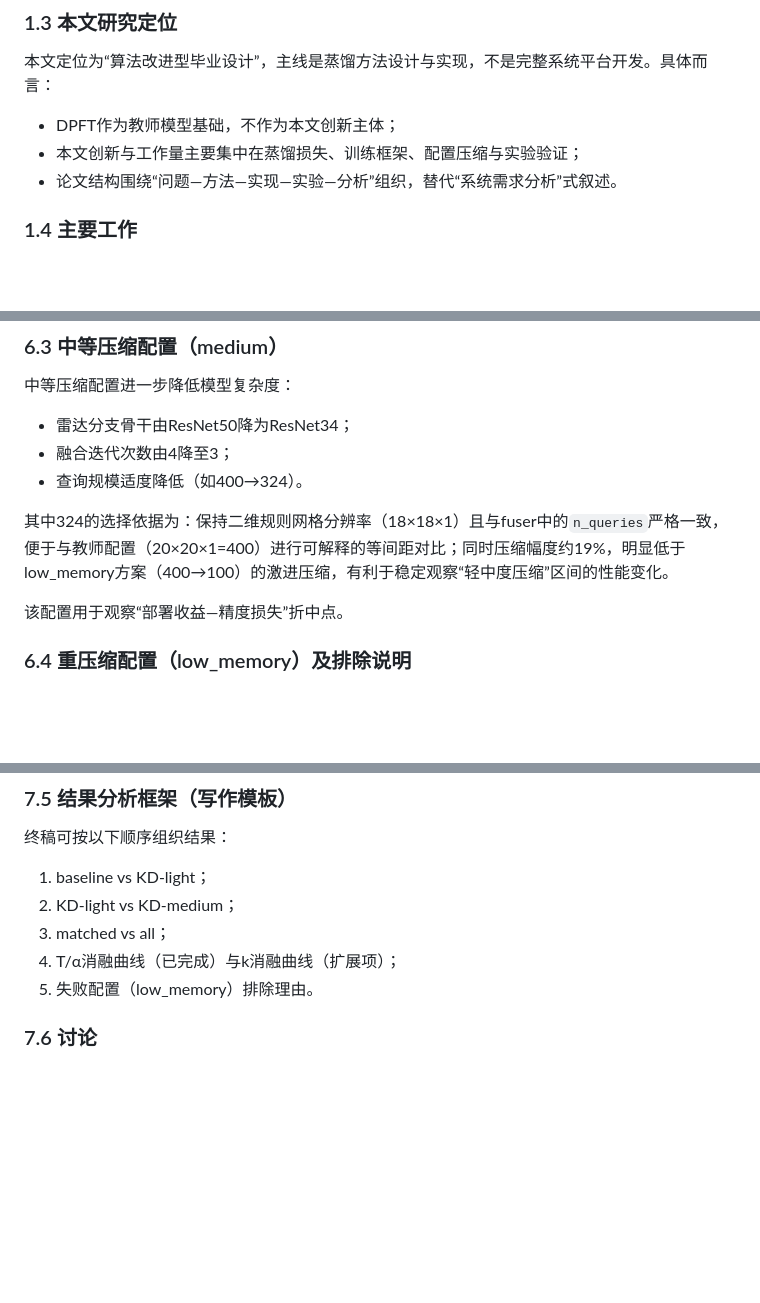
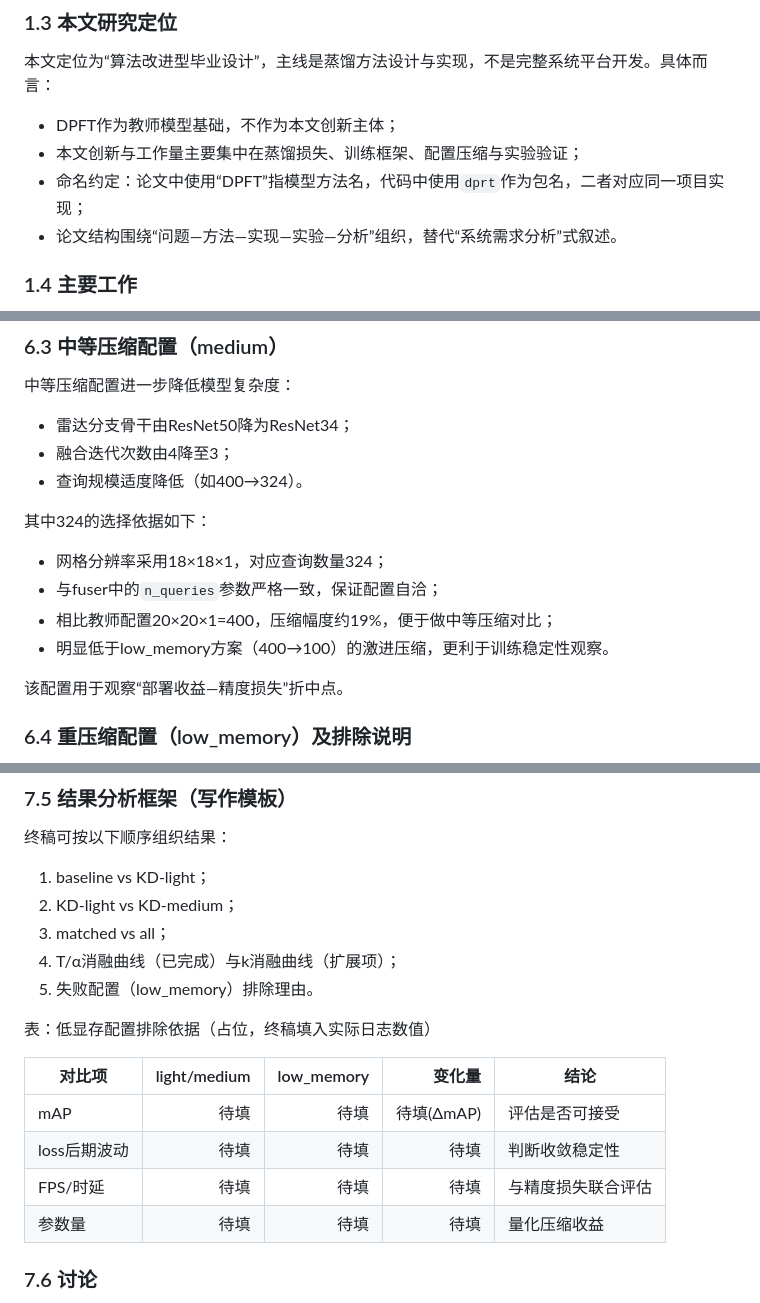
Before and after one commit to lawliet103110-art/dpft, a Markdown page: 毕业论文正文草稿（扩展版）.md, 3 parts joined by grey strips. Rendered like a GitHub page; blank space fills up the shorter version.

Commit message:
Polish thesis readability and add low-memory evidence table placeholder
Agent-Logs-Url: https://github.com/lawliet103110-art/dpft/sessions/1043e67e-0524-45f3-9ac3-31285372050a

Co-authored-by: lawliet103110-art <247488912+lawliet103110-art@users.noreply.github.com>

```diff
--- a/毕业论文正文草稿（扩展版）.md
+++ b/毕业论文正文草稿（扩展版）.md
@@ -58,6 +58,7 @@ A controlled-variables experimental plan is designed for temperature T, loss wei
 
 - DPFT作为教师模型基础，不作为本文创新主体；
 - 本文创新与工作量主要集中在蒸馏损失、训练框架、配置压缩与实验验证；
+- 命名约定：论文中使用“DPFT”指模型方法名，代码中使用`dprt`作为包名，二者对应同一项目实现；
 - 论文结构围绕“问题—方法—实现—实验—分析”组织，替代“系统需求分析”式叙述。
 
 ### 1.4 主要工作
@@ -283,7 +284,12 @@ KDLoss负责将标准检测损失与蒸馏损失统一：
 - 融合迭代次数由4降至3；
 - 查询规模适度降低（如400→324）。
 
-其中324的选择依据为：保持二维规则网格分辨率（18×18×1）且与fuser中的`n_queries`严格一致，便于与教师配置（20×20×1=400）进行可解释的等间距对比；同时压缩幅度约19%，明显低于low_memory方案（400→100）的激进压缩，有利于稳定观察“轻中度压缩”区间的性能变化。
+其中324的选择依据如下：
+
+- 网格分辨率采用18×18×1，对应查询数量324；
+- 与fuser中的`n_queries`参数严格一致，保证配置自洽；
+- 相比教师配置20×20×1=400，压缩幅度约19%，便于做中等压缩对比；
+- 明显低于low_memory方案（400→100）的激进压缩，更利于训练稳定性观察。
 
 该配置用于观察“部署收益—精度损失”折中点。
 
@@ -353,6 +359,15 @@ KDLoss负责将标准检测损失与蒸馏损失统一：
 3. matched vs all；
 4. T/α消融曲线（已完成）与k消融曲线（扩展项）；
 5. 失败配置（low_memory）排除理由。
+
+表：低显存配置排除依据（占位，终稿填入实际日志数值）
+
+| 对比项 | light/medium | low_memory | 变化量 | 结论 |
+|---|---:|---:|---:|---|
+| mAP | 待填 | 待填 | 待填(ΔmAP) | 评估是否可接受 |
+| loss后期波动 | 待填 | 待填 | 待填 | 判断收敛稳定性 |
+| FPS/时延 | 待填 | 待填 | 待填 | 与精度损失联合评估 |
+| 参数量 | 待填 | 待填 | 待填 | 量化压缩收益 |
 
 ### 7.6 讨论
 
```
